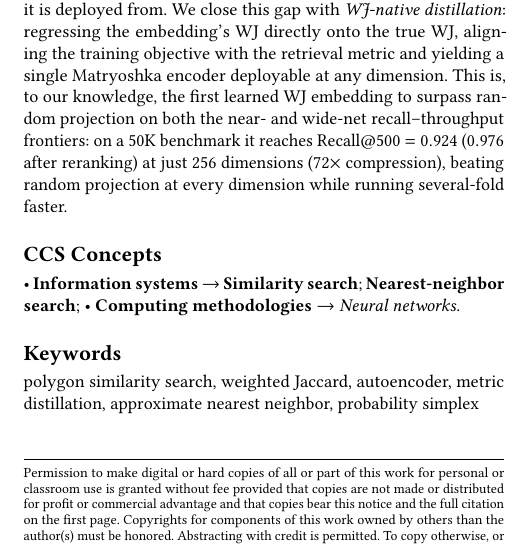
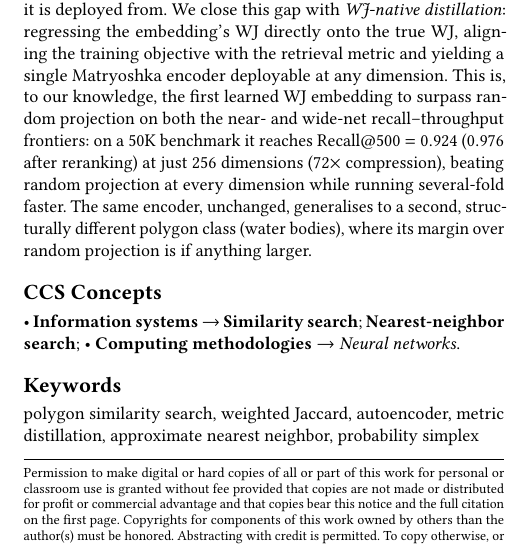
Before and after one commit to ruban-ai/polygon-ann-ml-embeddings, a LaTeX paper (term_project/SigSpatial/full_paper/sigconf.tex): part of one column of page 1 of 5, cut so that both start at the same text. Compiled offline with pdfLaTeX.

Commit message:
auto: sigconf.tex

```diff
--- a/term_project/SigSpatial/full_paper/sigconf.tex
+++ b/term_project/SigSpatial/full_paper/sigconf.tex
@@ -66,7 +66,9 @@ at any dimension. This is, to our knowledge, the first learned WJ embedding to s
 random projection on both the near- and wide-net recall--throughput frontiers: on a 50K
 benchmark it reaches Recall@500 $=0.924$ ($0.976$ after reranking) at just 256
 dimensions ($72\times$ compression), beating random projection at every dimension while
-running several-fold faster.
+running several-fold faster. The same encoder, unchanged, generalises to a second,
+structurally different polygon class (water bodies), where its margin over random
+projection is if anything larger.
 \end{abstract}
 
 \begin{CCSXML}
```
